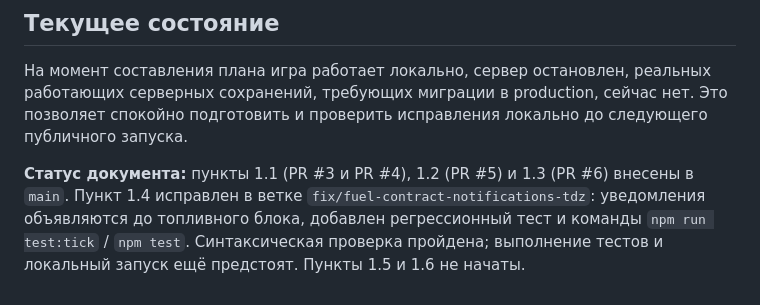
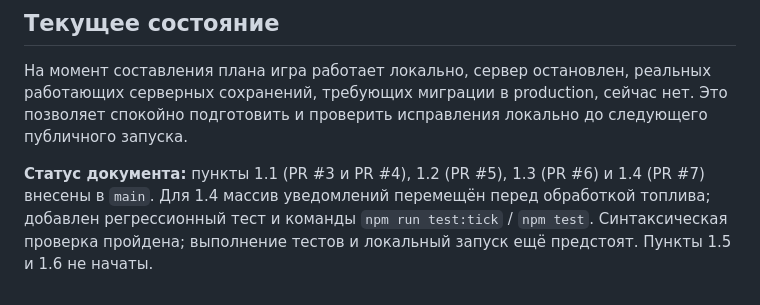
Before and after one commit to souljourneyair/Soul-journey, a Markdown page: docs/План исправлений.md, the part around the change. Drawn GitHub-style.

Commit message:
docs: mark fuel tick bug fix merged to main

```diff
--- a/docs/План исправлений.md
+++ b/docs/План исправлений.md
@@ -185,4 +185,4 @@
 
 На момент составления плана игра работает локально, сервер остановлен, реальных работающих серверных сохранений, требующих миграции в production, сейчас нет. Это позволяет спокойно подготовить и проверить исправления локально до следующего публичного запуска.
 
-**Статус документа:** пункты 1.1 (PR #3 и PR #4), 1.2 (PR #5) и 1.3 (PR #6) внесены в `main`. Пункт 1.4 исправлен в ветке `fix/fuel-contract-notifications-tdz`: уведомления объявляются до топливного блока, добавлен регрессионный тест и команды `npm run test:tick` / `npm test`. Синтаксическая проверка пройдена; выполнение тестов и локальный запуск ещё предстоят. Пункты 1.5 и 1.6 не начаты.
+**Статус документа:** пункты 1.1 (PR #3 и PR #4), 1.2 (PR #5), 1.3 (PR #6) и 1.4 (PR #7) внесены в `main`. Для 1.4 массив уведомлений перемещён перед обработкой топлива; добавлен регрессионный тест и команды `npm run test:tick` / `npm test`. Синтаксическая проверка пройдена; выполнение тестов и локальный запуск ещё предстоят. Пункты 1.5 и 1.6 не начаты.
```
